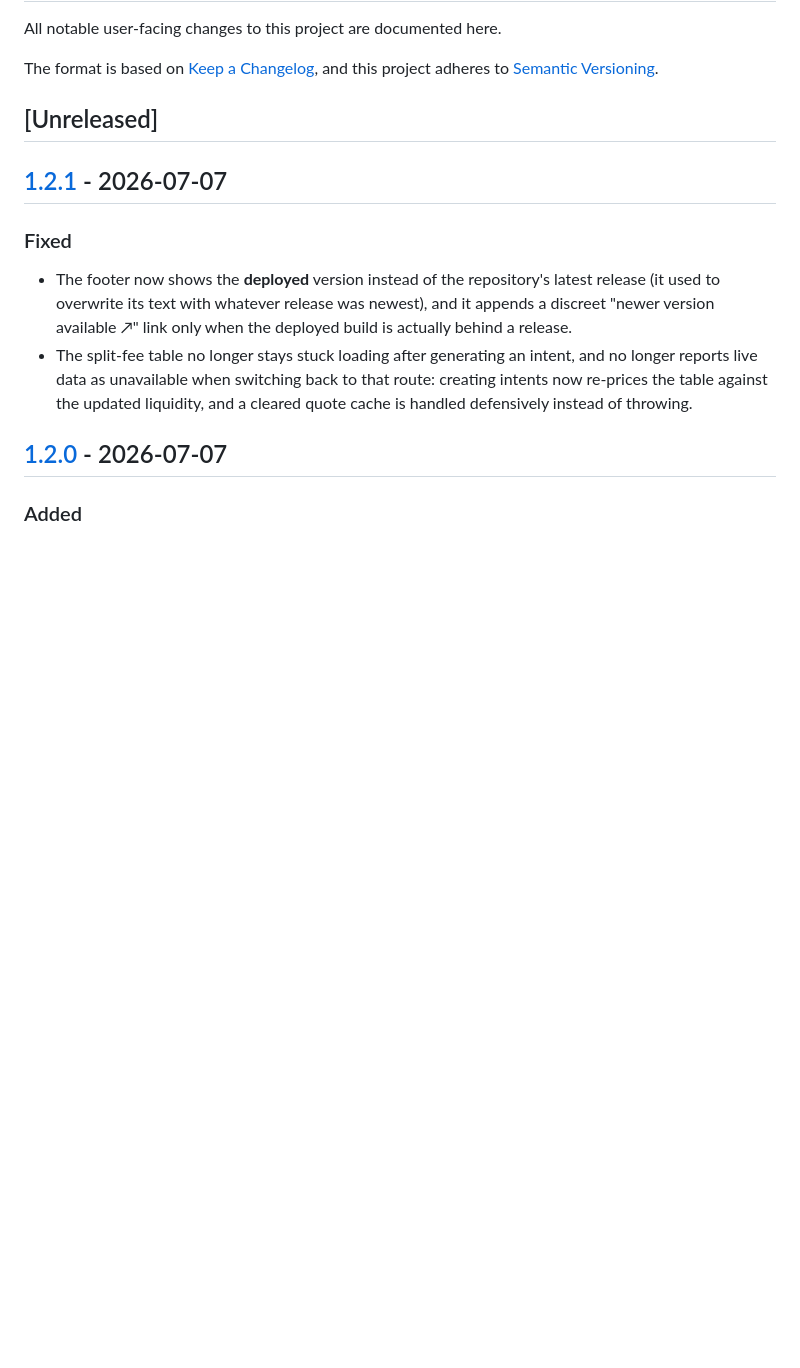
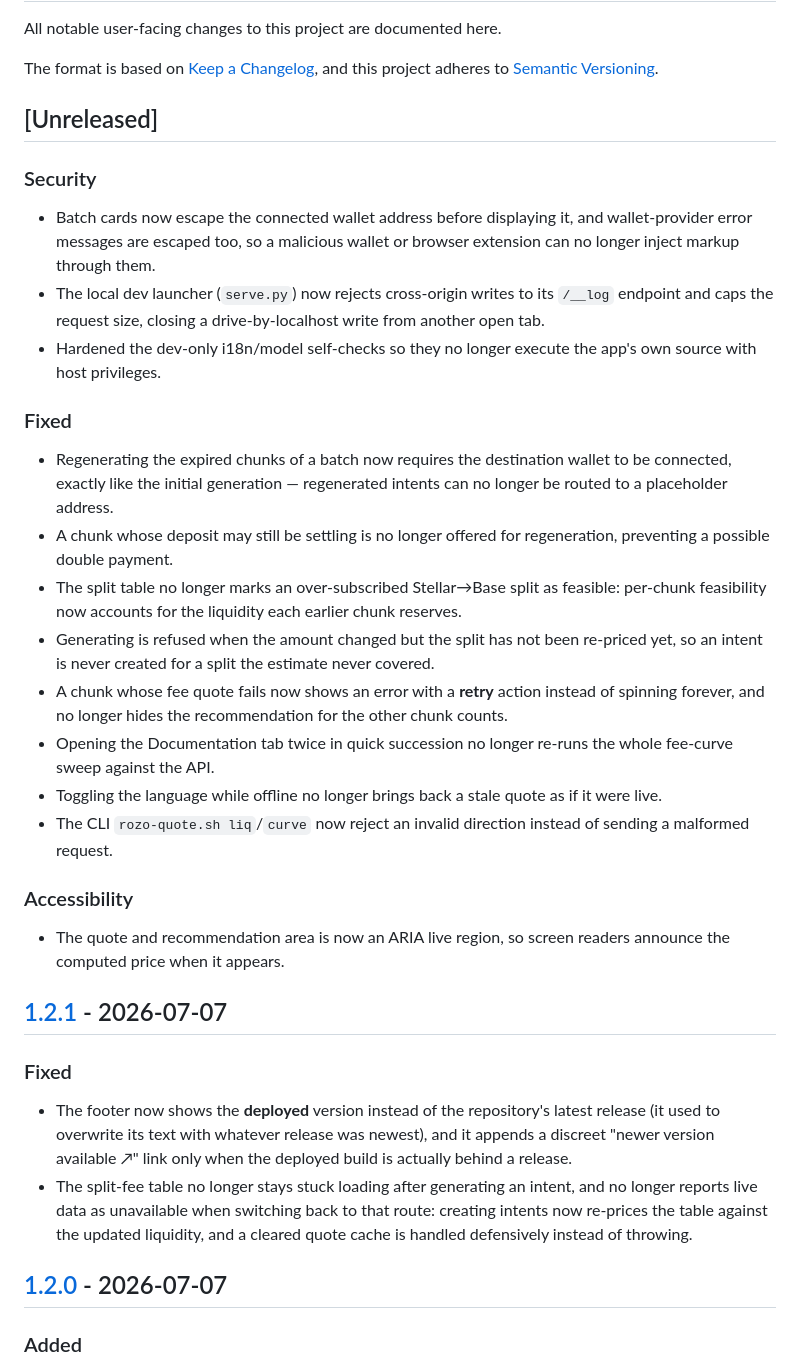
Before and after one commit to actarus314/rozo-bridge, a Markdown page: CHANGELOG.md, the part around the change. Drawn GitHub-style; blank space fills up the shorter version.

Commit message:
CHANGELOG: record the 2026-07-07 audit fixes under [Unreleased]
Co-Authored-By: Claude Opus 4.8 (1M context) <noreply@anthropic.com>

```diff
--- a/CHANGELOG.md
+++ b/CHANGELOG.md
@@ -6,6 +6,24 @@ The format is based on [Keep a Changelog](https://keepachangelog.com/en/1.1.0/),
 and this project adheres to [Semantic Versioning](https://semver.org/).
 
 ## [Unreleased]
+
+### Security
+- Batch cards now escape the connected wallet address before displaying it, and wallet-provider error messages are escaped too, so a malicious wallet or browser extension can no longer inject markup through them.
+- The local dev launcher (`serve.py`) now rejects cross-origin writes to its `/__log` endpoint and caps the request size, closing a drive-by-localhost write from another open tab.
+- Hardened the dev-only i18n/model self-checks so they no longer execute the app's own source with host privileges.
+
+### Fixed
+- Regenerating the expired chunks of a batch now requires the destination wallet to be connected, exactly like the initial generation — regenerated intents can no longer be routed to a placeholder address.
+- A chunk whose deposit may still be settling is no longer offered for regeneration, preventing a possible double payment.
+- The split table no longer marks an over-subscribed Stellar→Base split as feasible: per-chunk feasibility now accounts for the liquidity each earlier chunk reserves.
+- Generating is refused when the amount changed but the split has not been re-priced yet, so an intent is never created for a split the estimate never covered.
+- A chunk whose fee quote fails now shows an error with a **retry** action instead of spinning forever, and no longer hides the recommendation for the other chunk counts.
+- Opening the Documentation tab twice in quick succession no longer re-runs the whole fee-curve sweep against the API.
+- Toggling the language while offline no longer brings back a stale quote as if it were live.
+- The CLI `rozo-quote.sh liq`/`curve` now reject an invalid direction instead of sending a malformed request.
+
+### Accessibility
+- The quote and recommendation area is now an ARIA live region, so screen readers announce the computed price when it appears.
 
 ## [1.2.1](https://github.com/actarus314/rozo-bridge/releases/tag/v1.2.1) - 2026-07-07
 
```
